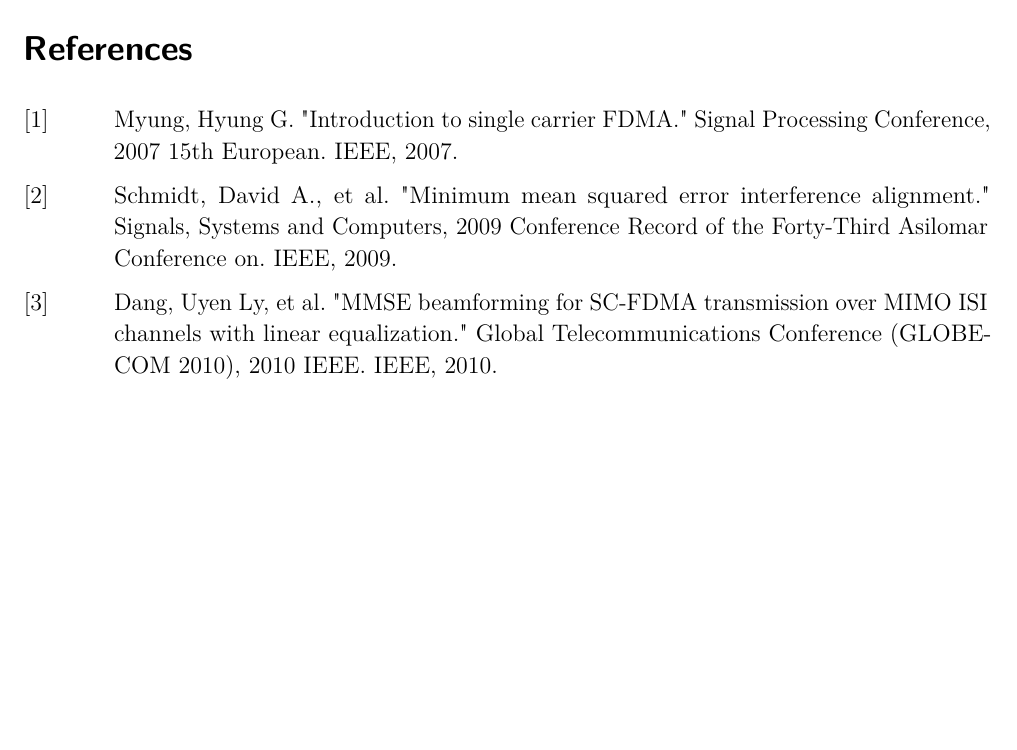
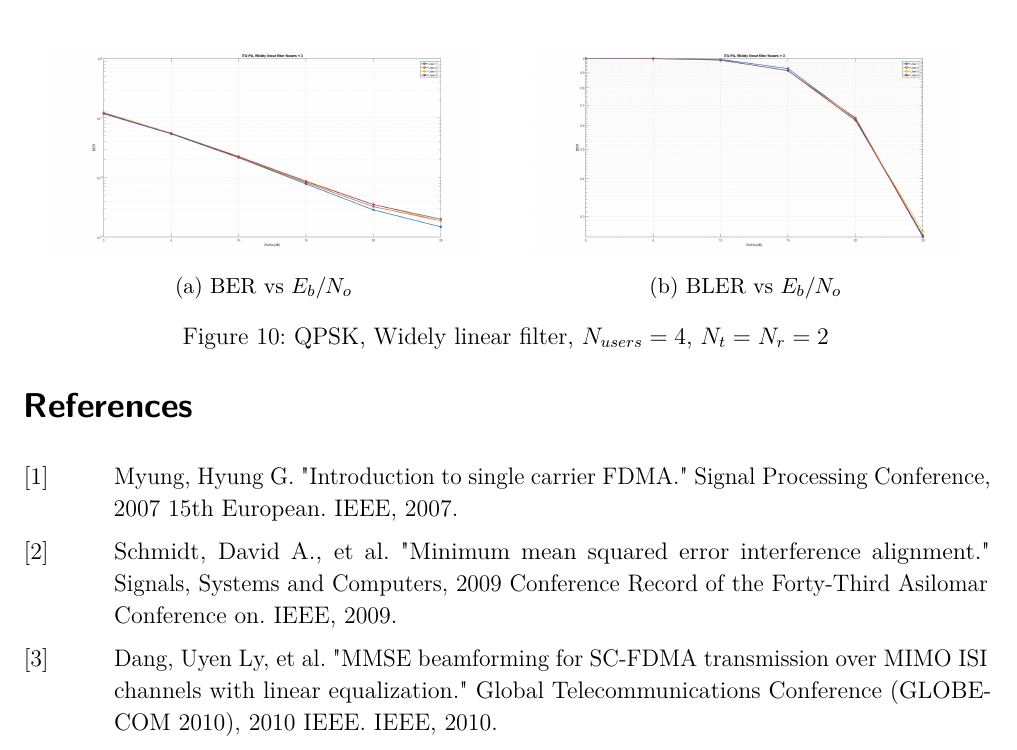
Before and after one commit to MohamedSolimanFAU/praktikum, a LaTeX document (report_template/report_template.tex): part of page 10 of 10, cut at the place of the change, the shorter picture padded with empty space. Compiled offline with pdfLaTeX; an older LaTeX class or package is replaced by its successor.

Commit message:
wl 4 case

```diff
--- a/report_template/report_template.tex
+++ b/report_template/report_template.tex
@@ -342,7 +342,23 @@ In this section, the simulation results are illustrated for both cases of strict
 \label{fig:test}
 \end{figure}
 
-
+\begin{figure}
+\centering
+\begin{subfigure}{.5\textwidth}
+  \centering
+  \includegraphics[width=0.9\textwidth]{figures/Wl_nu4_ber}
+  \caption{BER vs $E_b/N_o$}
+  \label{fig:example}
+\end{subfigure}%
+\begin{subfigure}{.5\textwidth}
+  \centering
+  \includegraphics[width=0.9\textwidth]{figures/Wl_nu4_bler}
+  \caption{BLER vs $E_b/N_o$}
+  \label{fig:example}
+\end{subfigure}
+\caption{QPSK, Widely linear filter, $N_{users} = 4$, $N_t = N_r = 2$}
+\label{fig:test}
+\end{figure}
 %%%%%%%%%%%%%%%%%%%%%%%%%%%%%%%%%%%%%%%%%%%%%%%%%%%%%%%%%%%%%%%%%%%%%%%%%%%%%%%
 \begin{thebibliography}{Kop96}
 \bibitem[1]{fb1}
```
Also changed, not shown: report_template/figures/Wl_nu4_ber.jpg (added), report_template/figures/Wl_nu4_bler.jpg (added), report_template/report_template.pdf, 5 other files.
